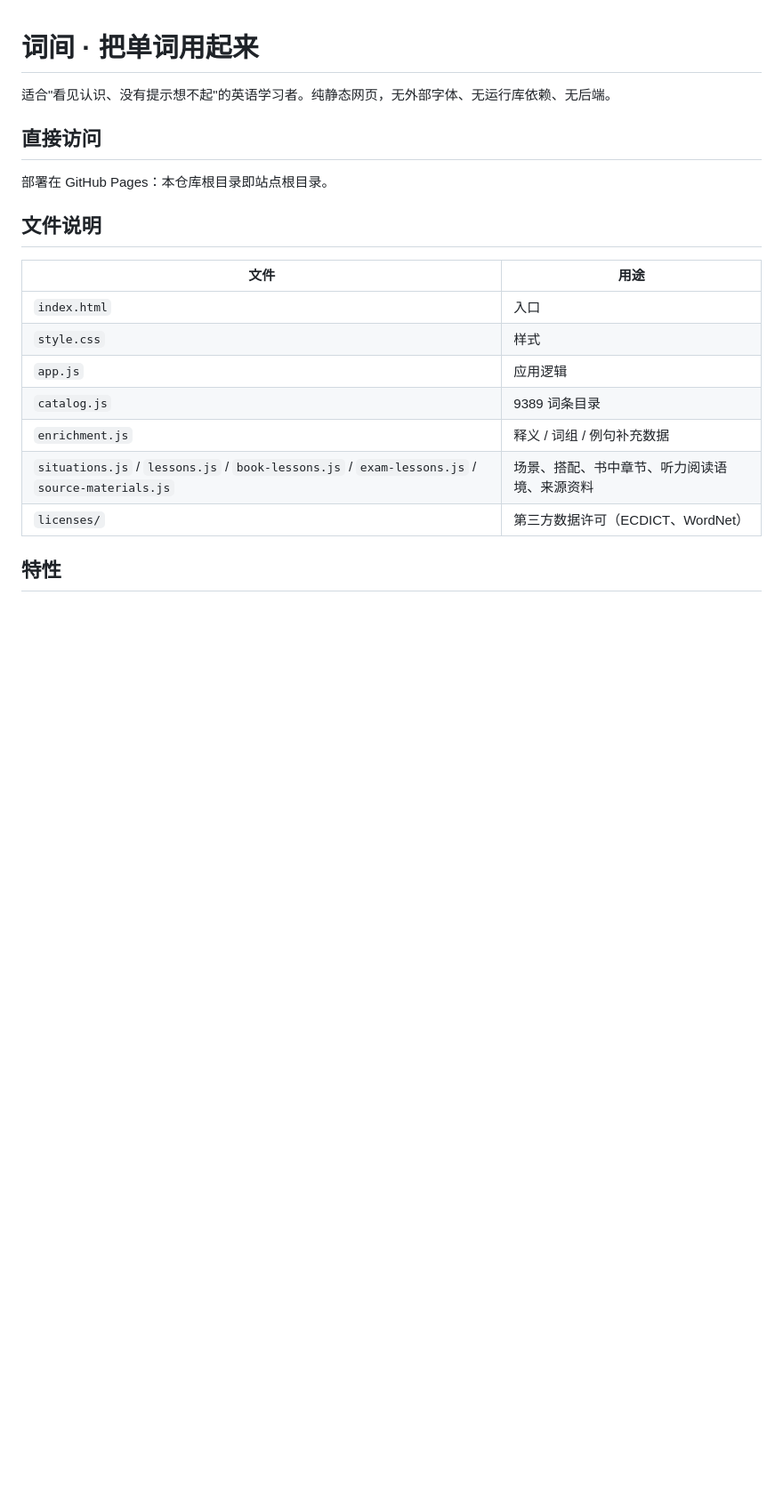
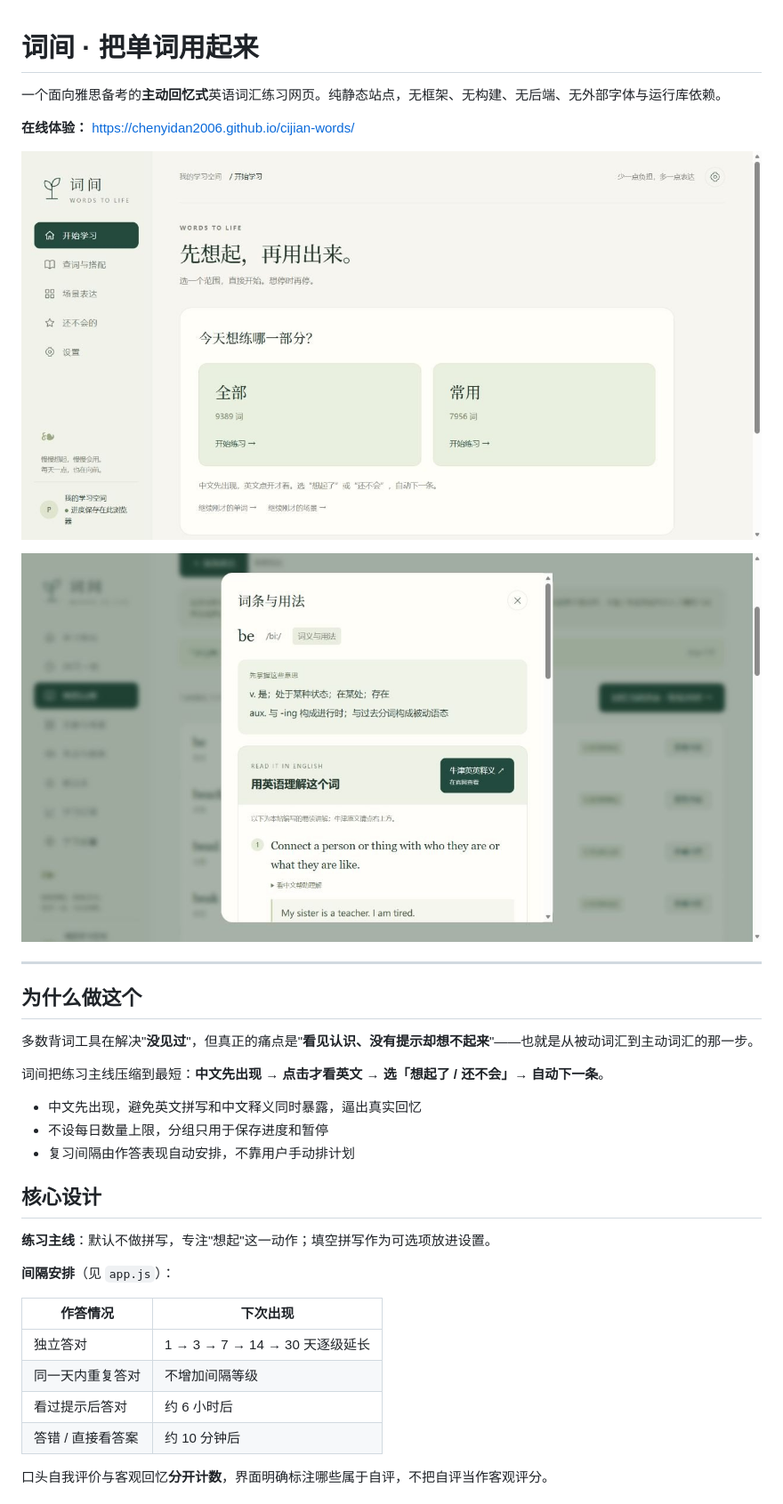
Before and after one commit to chenyidan2006/cijian-words, a Markdown page: README.md, the part around one of its changes. Shown at 89% size. GitHub-like rendering; pictures changed too: docs/preview-home.jpg (added), docs/preview-word.jpg (added); blank space fills up the shorter version.

Commit message:
docs: 作品集风格 README、预览图、许可声明与本地服务器

```diff
--- a/README.md
+++ b/README.md
@@ -1,22 +1,37 @@
 # 词间 · 把单词用起来
 
-适合"看见认识、没有提示想不起"的英语学习者。纯静态网页，无外部字体、无运行库依赖、无后端。
+一个面向雅思备考的**主动回忆式**英语词汇练习网页。纯静态站点，无框架、无构建、无后端、无外部字体与运行库依赖。
 
-## 直接访问
+**在线体验：** https://chenyidan2006.github.io/cijian-words/
 
-部署在 GitHub Pages：本仓库根目录即站点根目录。
+![首页](docs/preview-home.jpg)
 
-## 文件说明
+![词条与用法](docs/preview-word.jpg)
 
-| 文件 | 用途 |
+---
+
+## 为什么做这个
+
+多数背词工具在解决"**没见过**"，但真正的痛点是"**看见认识、没有提示却想不起来**"——也就是从被动词汇到主动词汇的那一步。
+
+词间把练习主线压缩到最短：**中文先出现 → 点击才看英文 → 选「想起了 / 还不会」→ 自动下一条**。
+
+- 中文先出现，避免英文拼写和中文释义同时暴露，逼出真实回忆
+- 不设每日数量上限，分组只用于保存进度和暂停
+- 复习间隔由作答表现自动安排，不靠用户手动排计划
+
+## 核心设计
+
+**练习主线**：默认不做拼写，专注"想起"这一动作；填空拼写作为可选项放进设置。
+
+**间隔安排**（见 `app.js`）：
+
+| 作答情况 | 下次出现 |
 |---|---|
-| `index.html` | 入口 |
-| `style.css` | 样式 |
-| `app.js` | 应用逻辑 |
-| `catalog.js` | 9389 词条目录 |
-| `enrichment.js` | 释义 / 词组 / 例句补充数据 |
-| `situations.js` / `lessons.js` / `book-lessons.js` / `exam-lessons.js` / `source-materials.js` | 场景、搭配、书中章节、听力阅读语境、来源资料 |
-| `licenses/` | 第三方数据许可（ECDICT、WordNet） |
+| 独立答对 | 1 → 3 → 7 → 14 → 30 天逐级延长 |
+| 同一天内重复答对 | 不增加间隔等级 |
+| 看过提示后答对 | 约 6 小时后 |
+| 答错 / 直接看答案 | 约 10 分钟后 |
 
-## 特性
+口头自我评价与客观回忆**分开计数**，界面明确标注哪些属于自评，不把自评当作客观评分。
 
```
Also changed, not shown: other parts of README.md (+90 -12 lines), NOTICE.md (added, +41 -0 lines), 2 other files.
